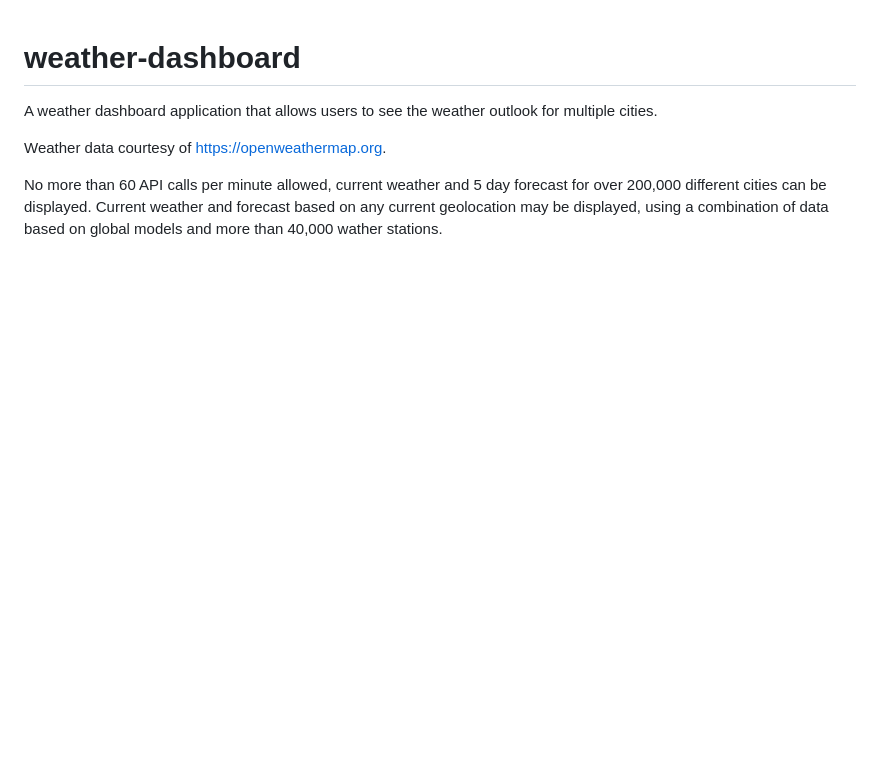
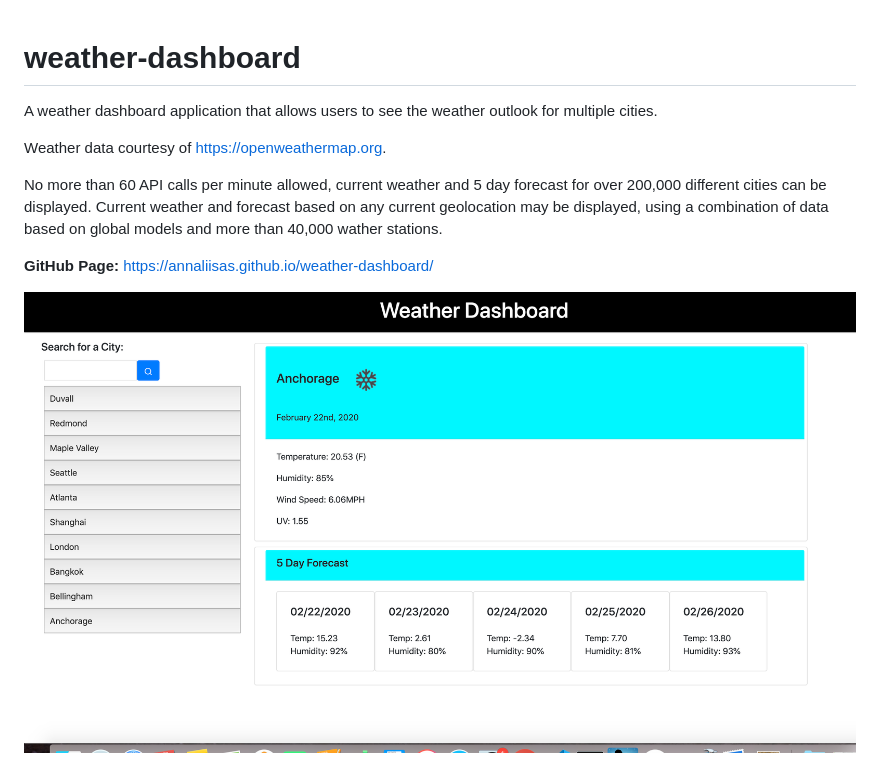
Before and after one commit to AnnaliisaS/weather-dashboard, a Markdown page: README.md, the part around the change. Drawn GitHub-style; pictures changed too: images/weather-app.png (added); blank space fills up the shorter version.

Commit message:
added GitHub page link and picture to README file

```diff
--- a/README.md
+++ b/README.md
@@ -4,3 +4,8 @@ A weather dashboard application that allows users to see the weather outlook for
 Weather data courtesy of https://openweathermap.org.
 
 No more than 60 API calls per minute allowed, current weather and 5 day forecast for over 200,000 different cities can be displayed. Current weather and forecast based on any current geolocation may be displayed, using a combination of data based on global models and more than 40,000 wather stations.
+
+**GitHub Page:**
+https://annaliisas.github.io/weather-dashboard/
+
+![Weather App](/images/weather-app.png)
```
